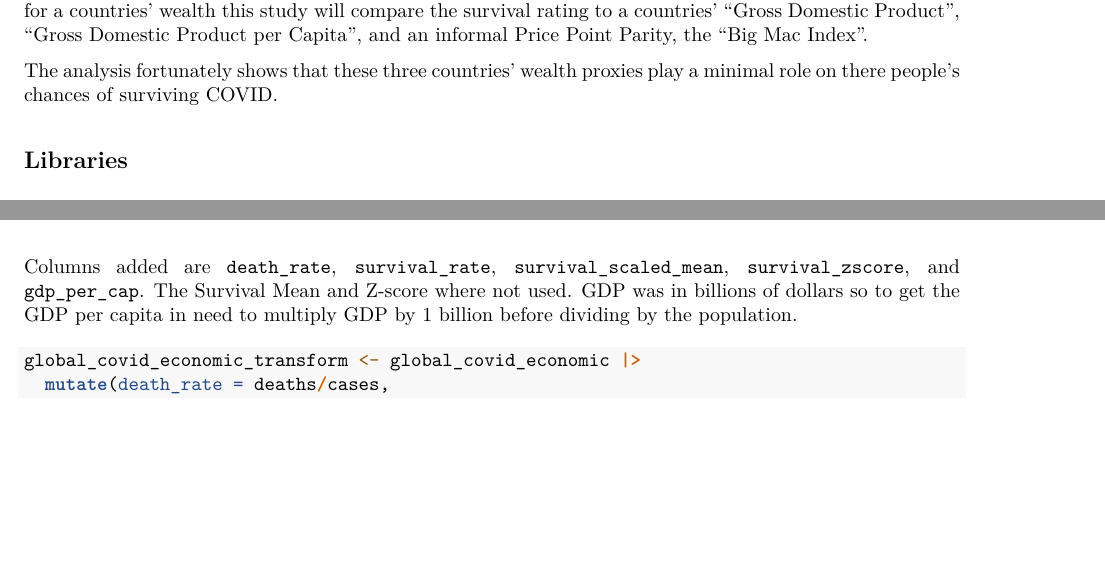
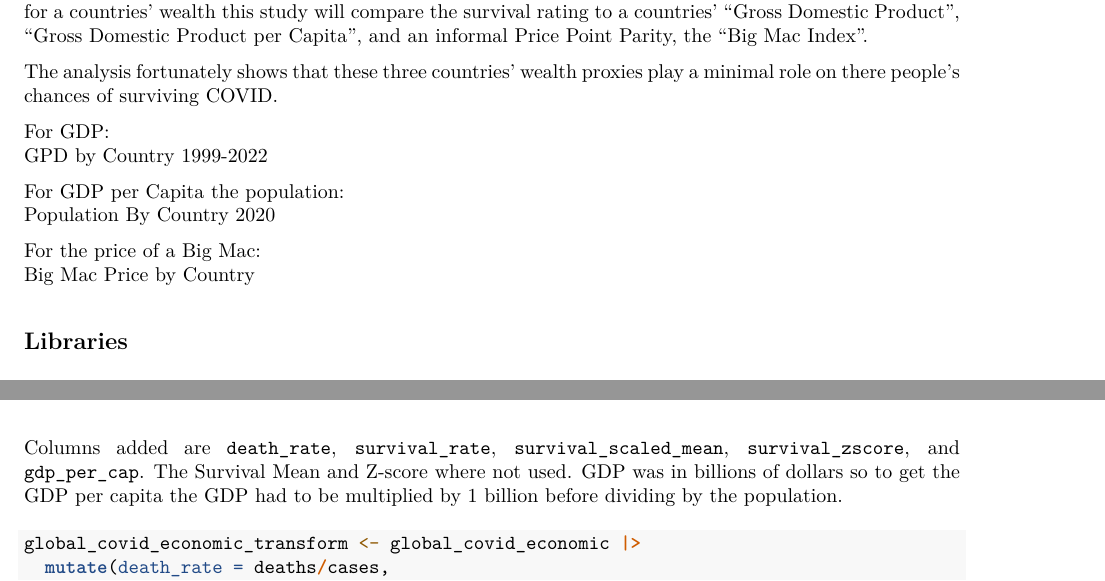
Before and after one commit to JoopStark/ds_field_covid_assignment, an R Markdown document (covid_data_assignment.Rmd): two parts of pages 1 and 5 of 9 before the commit and two parts of pages 1 and 5 of 10 after it, joined at a grey line, cut so that both start at the same text, the shorter picture padded with empty space. The pictures show the output file covid_data_assignment.pdf that the author committed with the source.

Commit message:
links added

````diff
--- a/covid_data_assignment.Rmd
+++ b/covid_data_assignment.Rmd
@@ -15,7 +15,17 @@ knitr::opts_chunk$set(echo = TRUE)
 
 This analysis is to see if a countries wealth effected the survival rate of its people. There are many proxies for a countries' wealth this study will compare the survival rating to a countries' "Gross Domestic Product", "Gross Domestic Product per Capita", and an informal Price Point Parity, the "Big Mac Index".
 
+
 The analysis fortunately shows that these three countries' wealth proxies play a minimal role on there people's chances of surviving COVID.
+
+For GDP:
+[GPD by Country 1999-2022](https://www.kaggle.com/datasets/alejopaullier/-gdp-by-country-1999-2022)
+
+For GDP per Capita the population:
+[Population By Country 2020](https://www.kaggle.com/datasets/tanuprabhu/population-by-country-2020)
+
+For the price of a Big Mac:
+[Big Mac Price by Country](https://www.kaggle.com/datasets/vittoriogiatti/bigmacprice?resource=download)
 
 ## Libraries
 
@@ -217,7 +227,7 @@ global_covid_economic <- big_mac_price_tidy |>
 ```
 # Transformation
 
-Columns added are `death_rate`, `survival_rate`, `survival_scaled_mean`, `survival_zscore`, and `gdp_per_cap`. The Survival Mean and Z-score where not used. GDP was in billions of dollars so to get the GDP per capita in need to multiply GDP by 1 billion before dividing by the population.
+Columns added are `death_rate`, `survival_rate`, `survival_scaled_mean`, `survival_zscore`, and `gdp_per_cap`. The Survival Mean and Z-score where not used. GDP was in billions of dollars so to get the GDP per capita the GDP had to be multiplied by 1 billion before dividing by the population.
 
 
 ```{r transform, message=FALSE}
````
Also changed, not shown: covid_data_assignment.pdf.
